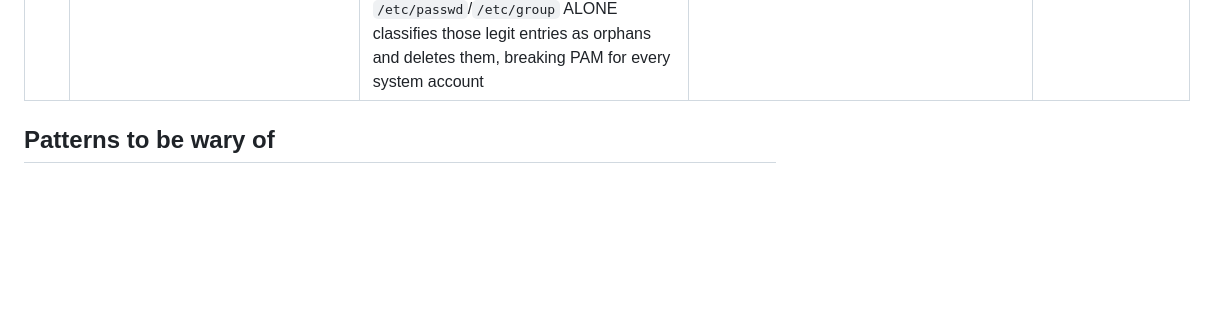
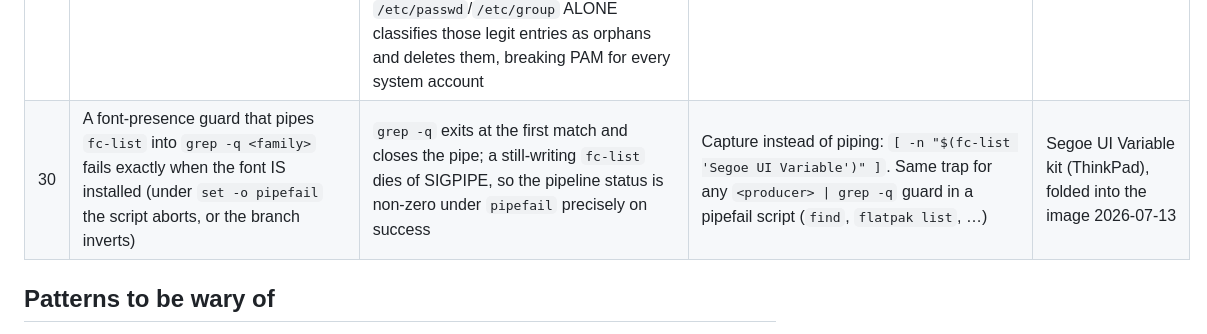
Before and after one commit to SonnyCavallaro/bazzite-63, a Markdown page: docs/gotchas.md, the part around the change. Drawn GitHub-style; blank space fills up the shorter version.

```diff
--- a/docs/gotchas.md
+++ b/docs/gotchas.md
@@ -35,6 +35,7 @@ date and the commit / context where the lesson was learned.
 | 27 | `Build Stable` dies at the `Rechunk layers` step with `no space left on device` (paths under `/var/lib/containers` and `/sysroot/ostree`), while a sibling run on the same commit succeeds | Some `ubuntu-24.04` runners come up without the `/mnt` scratch disk. `container-storage-action` is `continue-on-error` and prints `::notice::/mnt mountpoint not detected. Skipping BTRFS loopback...` — podman storage then lands on the ~14 GB root disk, which dies late, mid-rechunk. A healthy run logs a ~65 GiB loopback at `/mnt/btrfs_loopbacks/var-lib-containers` | `gh run rerun <id> --failed` — the retry usually lands on a runner with `/mnt`. When triaging an ENOSPC build, grep the log for the `Skipping BTRFS loopback` notice first: the root cause is the missing mount, not image growth | Post-realign publish 2026-07-08 |
 | 28 | Baking an RPM that installs under `/opt` (Chrome, Brave, 1Password, …) dies at unpack: `[RPM] failed to open dir opt of /opt/google/: cpio: mkdir failed` | On ostree/bootc images `/opt` is a symlink to `var/opt`, which does not exist at build time — RPM's cpio cannot create `/opt/<vendor>` through the dangling link. Even after a successful unpack the payload would land in `/var`, which `clean-stage.sh` wipes | `mkdir -p /var/opt` BEFORE the install, then relocate: `mv /var/opt/<vendor> /usr/lib/opt/<vendor>` + a tmpfiles.d entry `L+ /var/opt/<vendor> - - - - /usr/lib/opt/<vendor>` so the link is recreated at boot and the `/opt/...` paths baked into the app keep resolving. Pattern: AmyOS `build_files/fix-opt.sh` (61-chrome-rpm.sh applies it; smoke test asserts payload + tmpfiles line) | First baked-Chrome build (2026-07-09) |
 | 29 | `systemd-sysusers` prints `Creating group 'docker' ...` at every run yet `getent group docker` stays empty; on the same machine a login manager (e.g. `plasmalogin`) can die with `PAM: Authentication service cannot retrieve authentication info` after an ill-advised cleanup | Two ostree-specific traps compound. (a) sysusers writes group+gshadow **transactionally**: ONE orphaned `/etc/gshadow` entry (group present in gshadow, absent from group) aborts the whole transaction at every boot — every pending creation (docker, libvirt, ccache, …) silently never lands. (b) On ostree the account DB is SPLIT: system users/groups live in `/usr/lib/passwd` + `/usr/lib/group` (nss-altfiles) with their shadow entries in `/etc/{shadow,gshadow}` — any cleanup comparing shadow files against `/etc/passwd`/`/etc/group` ALONE classifies those legit entries as orphans and deletes them, breaking PAM for every system account | Diagnose with `getent` (it sees both sides), never with the /etc files alone. Remove genuinely orphaned gshadow entries one by one (present in gshadow, absent from `getent group`); repair a damaged DB by re-adding locked entries for every NSS-known name: `getent passwd \| cut -d: -f1` → missing in /etc/shadow → append `user:!*:20644::::::` (same pattern for gshadow with `group:!::`) | VM post-upgrade triage (2026-07-10) |
+| 30 | A font-presence guard that pipes `fc-list` into `grep -q <family>` fails exactly when the font IS installed (under `set -o pipefail` the script aborts, or the branch inverts) | `grep -q` exits at the first match and closes the pipe; a still-writing `fc-list` dies of SIGPIPE, so the pipeline status is non-zero under `pipefail` precisely on success | Capture instead of piping: `[ -n "$(fc-list 'Segoe UI Variable')" ]`. Same trap for any `<producer> \| grep -q` guard in a pipefail script (`find`, `flatpak list`, …) | Segoe UI Variable kit (ThinkPad), folded into the image 2026-07-13 |
 
 ## Patterns to be wary of
 
```
Also changed, not shown: README.md (+8 -0 lines).
